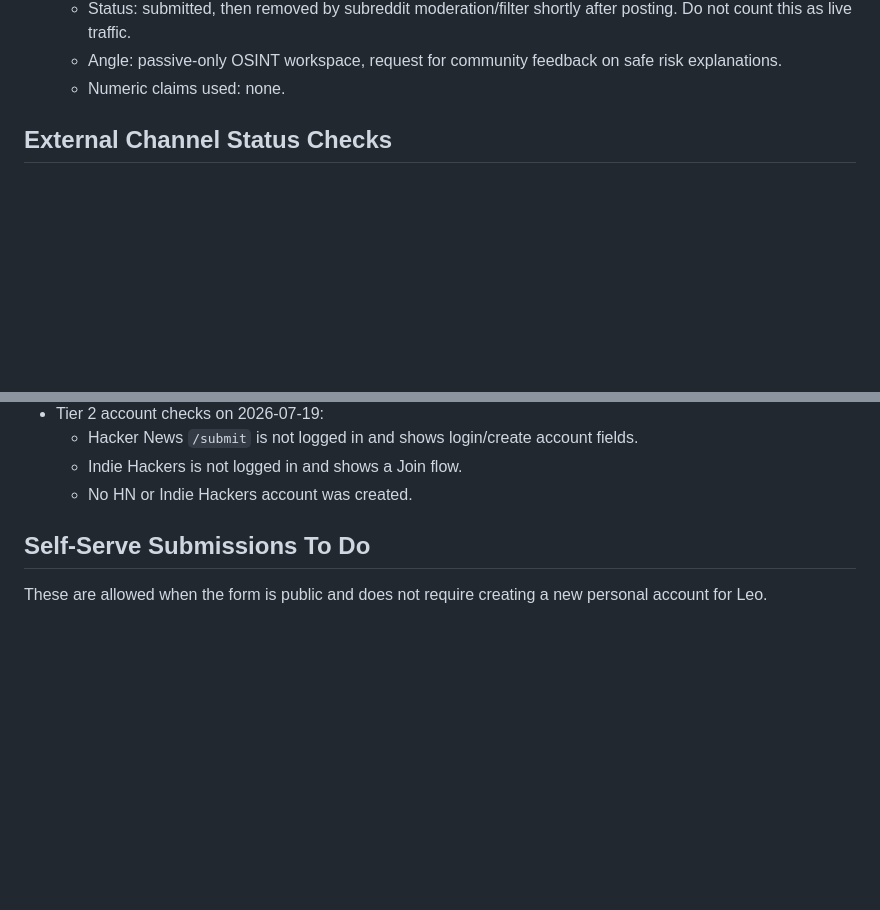
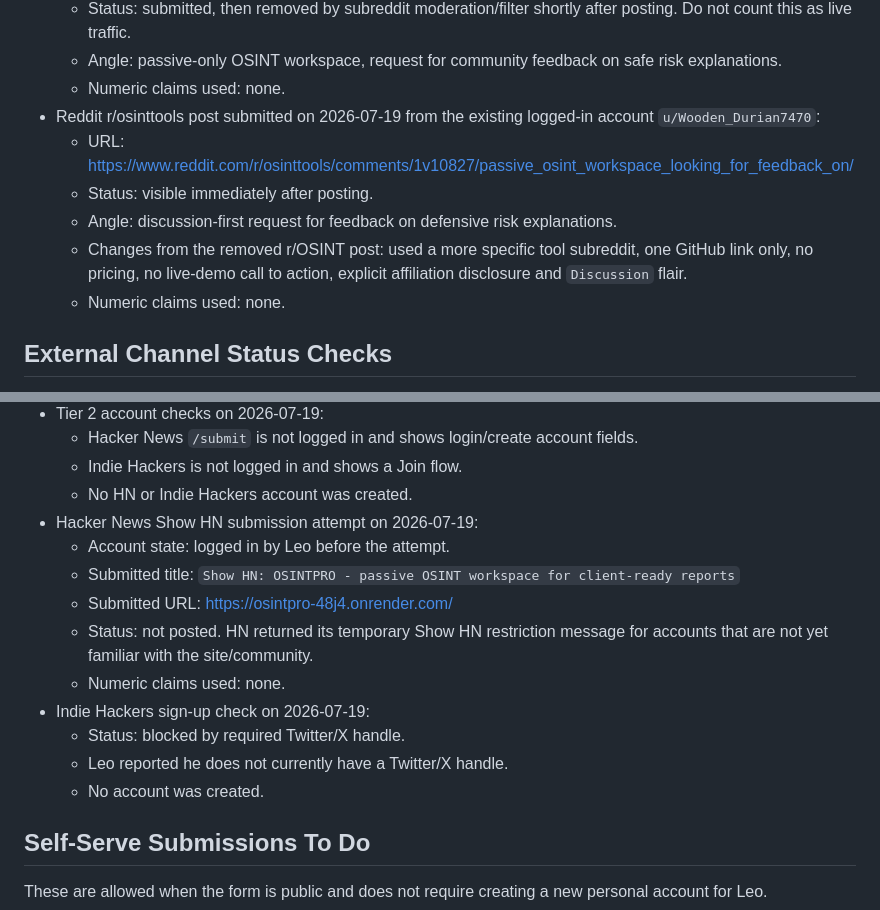
Before and after one commit to haizen1312/osintpro, a Markdown page: docs/DISTRIBUTION_ACTION_LOG.md, 2 parts joined by grey strips. Drawn GitHub-style; blank space fills up the shorter version.

Commit message:
Log Reddit and Hacker News distribution attempts

```diff
--- a/docs/DISTRIBUTION_ACTION_LOG.md
+++ b/docs/DISTRIBUTION_ACTION_LOG.md
@@ -48,6 +48,15 @@ paid engagement, fake accounts, inflated metrics or unconfirmed outreach.
   - Angle: passive-only OSINT workspace, request for community feedback on safe
     risk explanations.
   - Numeric claims used: none.
+- Reddit r/osinttools post submitted on 2026-07-19 from the existing logged-in
+  account `u/Wooden_Durian7470`:
+  - URL: https://www.reddit.com/r/osinttools/comments/1v10827/passive_osint_workspace_looking_for_feedback_on/
+  - Status: visible immediately after posting.
+  - Angle: discussion-first request for feedback on defensive risk explanations.
+  - Changes from the removed r/OSINT post: used a more specific tool subreddit,
+    one GitHub link only, no pricing, no live-demo call to action, explicit
+    affiliation disclosure and `Discussion` flair.
+  - Numeric claims used: none.
 
 ## External Channel Status Checks
 
@@ -73,6 +82,17 @@ paid engagement, fake accounts, inflated metrics or unconfirmed outreach.
   - Hacker News `/submit` is not logged in and shows login/create account fields.
   - Indie Hackers is not logged in and shows a Join flow.
   - No HN or Indie Hackers account was created.
+- Hacker News Show HN submission attempt on 2026-07-19:
+  - Account state: logged in by Leo before the attempt.
+  - Submitted title: `Show HN: OSINTPRO - passive OSINT workspace for client-ready reports`
+  - Submitted URL: https://osintpro-48j4.onrender.com/
+  - Status: not posted. HN returned its temporary Show HN restriction message
+    for accounts that are not yet familiar with the site/community.
+  - Numeric claims used: none.
+- Indie Hackers sign-up check on 2026-07-19:
+  - Status: blocked by required Twitter/X handle.
+  - Leo reported he does not currently have a Twitter/X handle.
+  - No account was created.
 
 ## Self-Serve Submissions To Do
 
```
